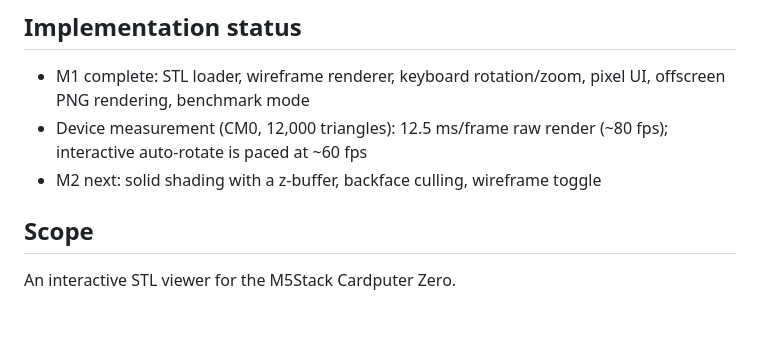
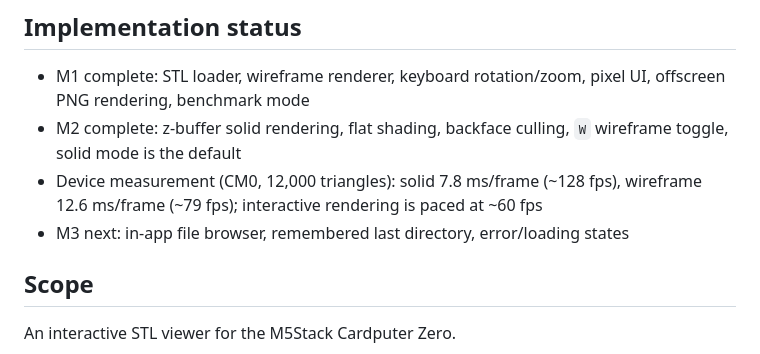
Before and after one commit to nullbeing/KanSTL, a Markdown page: docs/DESIGN.md, the part around the change. GitHub-like rendering; blank space fills up the shorter version.

```diff
--- a/docs/DESIGN.md
+++ b/docs/DESIGN.md
@@ -4,9 +4,11 @@
 
 - M1 complete: STL loader, wireframe renderer, keyboard rotation/zoom, pixel UI,
   offscreen PNG rendering, benchmark mode
-- Device measurement (CM0, 12,000 triangles): 12.5 ms/frame raw render
-  (~80 fps); interactive auto-rotate is paced at ~60 fps
-- M2 next: solid shading with a z-buffer, backface culling, wireframe toggle
+- M2 complete: z-buffer solid rendering, flat shading, backface culling,
+  `W` wireframe toggle, solid mode is the default
+- Device measurement (CM0, 12,000 triangles): solid 7.8 ms/frame (~128 fps),
+  wireframe 12.6 ms/frame (~79 fps); interactive rendering is paced at ~60 fps
+- M3 next: in-app file browser, remembered last directory, error/loading states
 
 ## Scope
 
```
Also changed, not shown: README.md (+27 -4 lines), docs/images/cube_clean.png (deleted), docs/images/icosphere.png, docs/images/torus.png, docs/images/wireframe.png (added), 9 other files.
